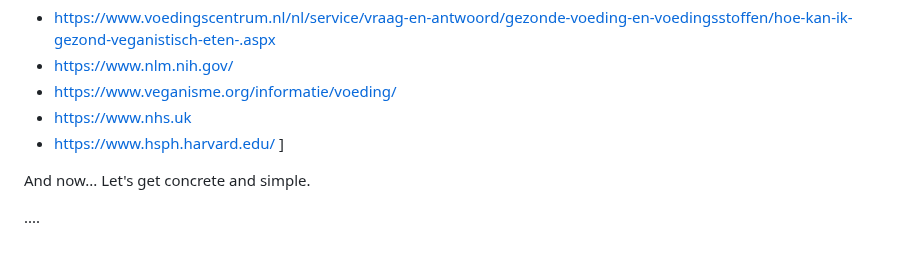
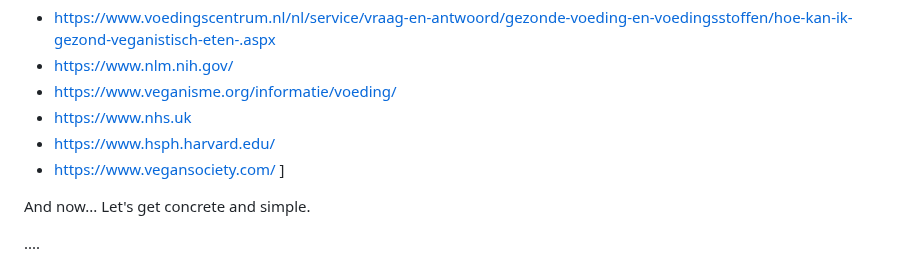
Before and after one commit to schipeltaper/veganexplainer, a Markdown page: index.md, the part around the change. GitHub-like rendering.

```diff
--- a/index.md
+++ b/index.md
@@ -15,6 +15,7 @@ We're basing this entire video on scientific literature and you can find a link
 - https://www.veganisme.org/informatie/voeding/
 - https://www.nhs.uk
 - https://www.hsph.harvard.edu/
+- https://www.vegansociety.com/
 ]
 
 And now... Let's get concrete and simple.
```
